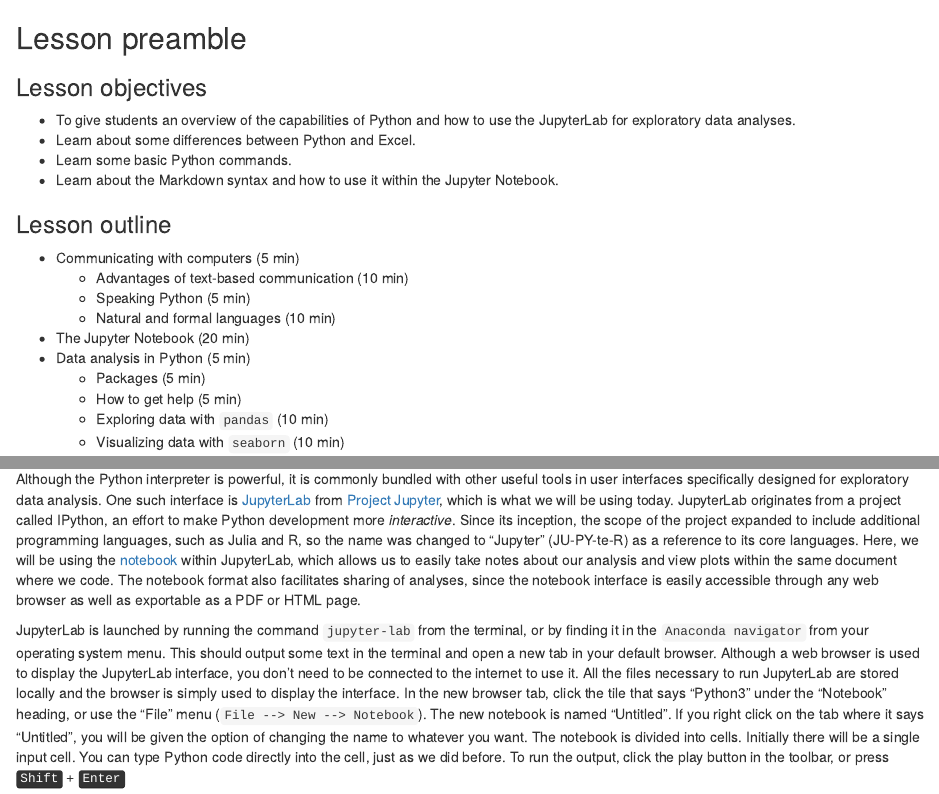
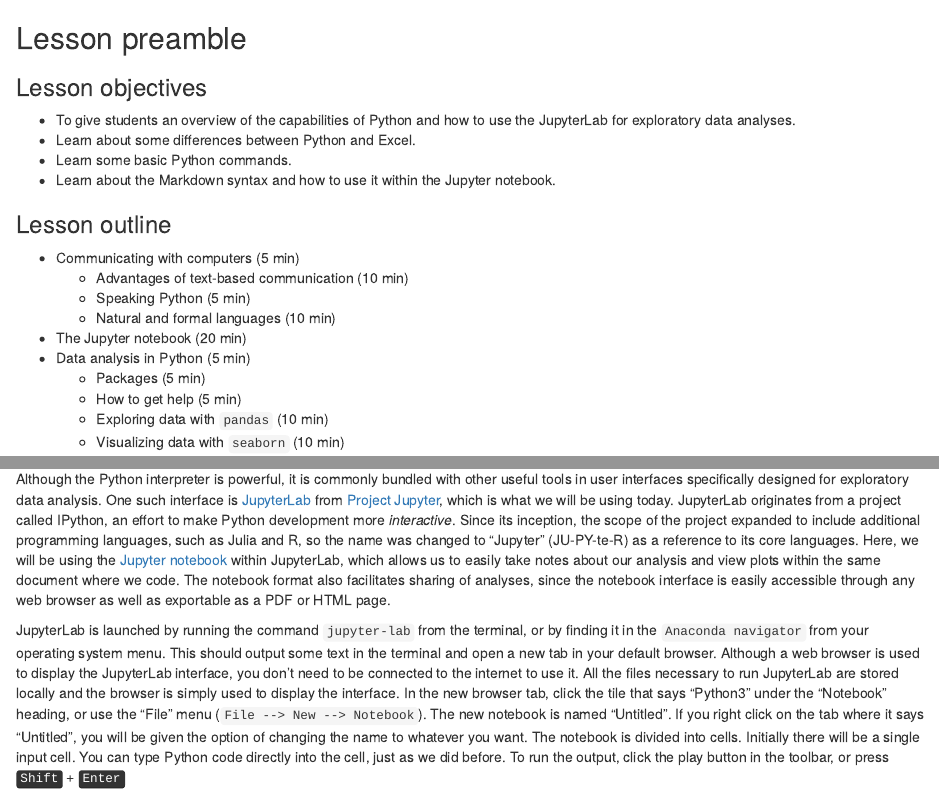
Before and after one commit to UofTCoders/workshops-dc-py, an R Markdown document (notebooks/rmd/1-programmatic-data-analyses.Rmd): the page in a window 1100 px wide, from its top, and a second part further down, joined at a grey line. Rendered offline with R 4.5, knitr and Pandoc, with nearby package versions; some code elsewhere in the file could not run offline.

Commit message:
Change to "Jupyter notebook"

```diff
--- a/notebooks/rmd/1-programmatic-data-analyses.Rmd
+++ b/notebooks/rmd/1-programmatic-data-analyses.Rmd
@@ -21,7 +21,7 @@
   JupyterLab for exploratory data analyses.
 - Learn about some differences between Python and Excel.
 - Learn some basic Python commands.
-- Learn about the Markdown syntax and how to use it within the Jupyter Notebook.
+- Learn about the Markdown syntax and how to use it within the Jupyter notebook.
 
 ### Lesson outline
 
@@ -29,7 +29,7 @@
     - Advantages of text-based communication (10 min)
     - Speaking Python (5 min)
     - Natural and formal languages (10 min)
-- The Jupyter Notebook (20 min)
+- The Jupyter notebook (20 min)
 - Data analysis in Python (5 min)
     - Packages (5 min)
     - How to get help (5 min)
@@ -257,7 +257,7 @@
 such as Julia and R,
 so the name was changed to "Jupyter" (JU-PY-te-R) as a reference to its core languages.
 Here,
-we will be using the [notebook] within JupyterLab,
+we will be using the [Jupyter notebook] within JupyterLab,
 which allows us to easily take notes about our analysis
 and view plots within the same document where we code.
 The notebook format also facilitates sharing of analyses,
@@ -266,7 +266,7 @@
 
 [JupyterLab]: https://jupyterlab.readthedocs.io/en/stable/
 [Project Jupyter]: https://jupyter.org/
-[notebook]: https://jupyter-notebook.readthedocs.io/en/stable/notebook.html
+[Jupyter notebook]: https://jupyter-notebook.readthedocs.io/en/stable/notebook.html
 
 JupyterLab is launched by running the command `jupyter-lab` from the terminal,
 or by finding it in the `Anaconda navigator` from your operating system menu.
```
